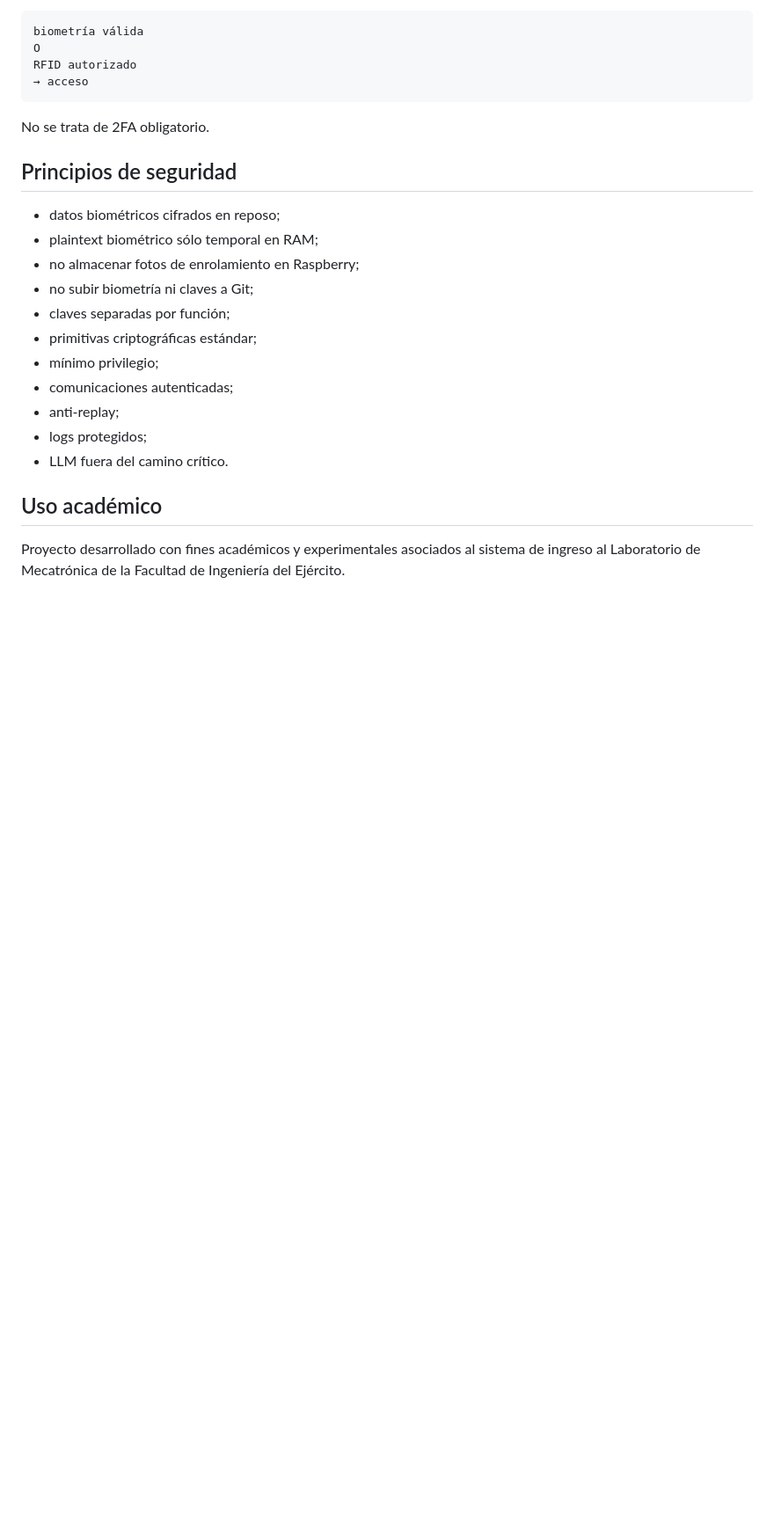
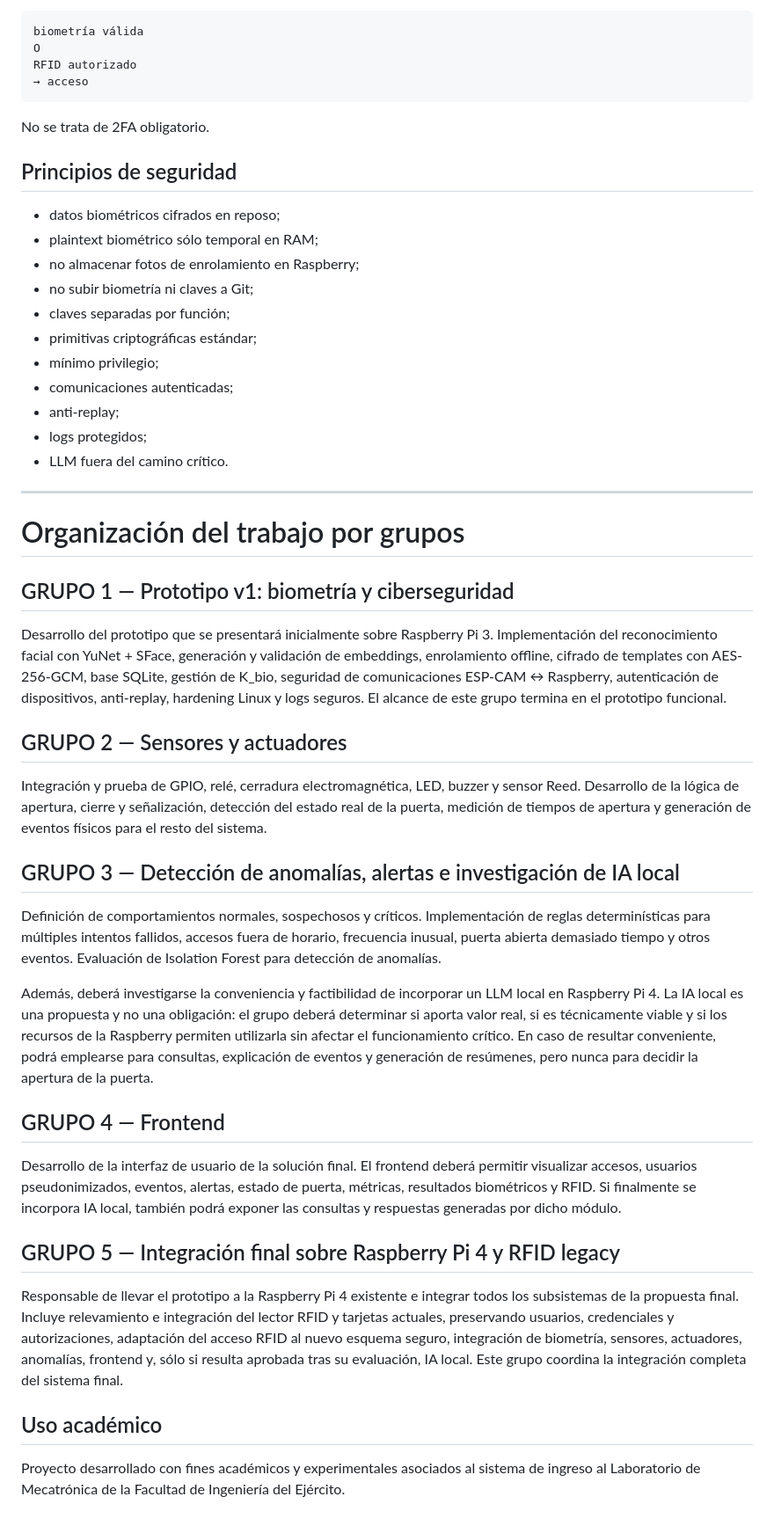
Before and after one commit to JFCrypT/secureGate, a Markdown page: README.md, the part around the change. Shown at 88% size. Drawn GitHub-style; blank space fills up the shorter version.

Commit message:
Documenta organización del trabajo por grupos

```diff
--- a/README.md
+++ b/README.md
@@ -576,6 +576,32 @@ No se trata de 2FA obligatorio.
 - logs protegidos;
 - LLM fuera del camino crítico.
 
+---
+
+# Organización del trabajo por grupos
+
+## GRUPO 1 — Prototipo v1: biometría y ciberseguridad
+
+Desarrollo del prototipo que se presentará inicialmente sobre Raspberry Pi 3. Implementación del reconocimiento facial con YuNet + SFace, generación y validación de embeddings, enrolamiento offline, cifrado de templates con AES-256-GCM, base SQLite, gestión de K_bio, seguridad de comunicaciones ESP-CAM ↔ Raspberry, autenticación de dispositivos, anti-replay, hardening Linux y logs seguros. El alcance de este grupo termina en el prototipo funcional.
+
+## GRUPO 2 — Sensores y actuadores
+
+Integración y prueba de GPIO, relé, cerradura electromagnética, LED, buzzer y sensor Reed. Desarrollo de la lógica de apertura, cierre y señalización, detección del estado real de la puerta, medición de tiempos de apertura y generación de eventos físicos para el resto del sistema.
+
+## GRUPO 3 — Detección de anomalías, alertas e investigación de IA local
+
+Definición de comportamientos normales, sospechosos y críticos. Implementación de reglas determinísticas para múltiples intentos fallidos, accesos fuera de horario, frecuencia inusual, puerta abierta demasiado tiempo y otros eventos. Evaluación de Isolation Forest para detección de anomalías.
+
+Además, deberá investigarse la conveniencia y factibilidad de incorporar un LLM local en Raspberry Pi 4. La IA local es una propuesta y no una obligación: el grupo deberá determinar si aporta valor real, si es técnicamente viable y si los recursos de la Raspberry permiten utilizarla sin afectar el funcionamiento crítico. En caso de resultar conveniente, podrá emplearse para consultas, explicación de eventos y generación de resúmenes, pero nunca para decidir la apertura de la puerta.
+
+## GRUPO 4 — Frontend
+
+Desarrollo de la interfaz de usuario de la solución final. El frontend deberá permitir visualizar accesos, usuarios pseudonimizados, eventos, alertas, estado de puerta, métricas, resultados biométricos y RFID. Si finalmente se incorpora IA local, también podrá exponer las consultas y respuestas generadas por dicho módulo.
+
+## GRUPO 5 — Integración final sobre Raspberry Pi 4 y RFID legacy
+
+Responsable de llevar el prototipo a la Raspberry Pi 4 existente e integrar todos los subsistemas de la propuesta final. Incluye relevamiento e integración del lector RFID y tarjetas actuales, preservando usuarios, credenciales y autorizaciones, adaptación del acceso RFID al nuevo esquema seguro, integración de biometría, sensores, actuadores, anomalías, frontend y, sólo si resulta aprobada tras su evaluación, IA local. Este grupo coordina la integración completa del sistema final.
+
 ## Uso académico
 
 Proyecto desarrollado con fines académicos y experimentales asociados al sistema de ingreso al Laboratorio de Mecatrónica de la Facultad de Ingeniería del Ejército.
```
